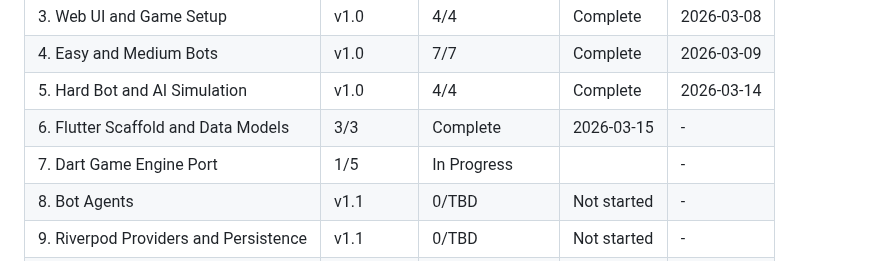
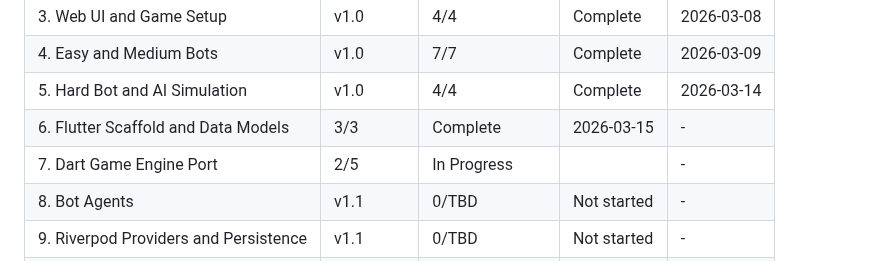
Before and after one commit to arturmiller/risk-clone, a Markdown page: .planning/ROADMAP.md, the part around the change. Rendered like a GitHub page.

```diff
--- a/.planning/ROADMAP.md
+++ b/.planning/ROADMAP.md
@@ -135,7 +135,7 @@ Plans:
 | 4. Easy and Medium Bots | v1.0 | 7/7 | Complete | 2026-03-09 |
 | 5. Hard Bot and AI Simulation | v1.0 | 4/4 | Complete | 2026-03-14 |
 | 6. Flutter Scaffold and Data Models | 3/3 | Complete   | 2026-03-15 | - |
-| 7. Dart Game Engine Port | 1/5 | In Progress|  | - |
+| 7. Dart Game Engine Port | 2/5 | In Progress|  | - |
 | 8. Bot Agents | v1.1 | 0/TBD | Not started | - |
 | 9. Riverpod Providers and Persistence | v1.1 | 0/TBD | Not started | - |
 | 10. Map Widget | v1.1 | 0/TBD | Not started | - |
```
Also changed, not shown: .planning/STATE.md (+7 -4 lines), 1 other file.
